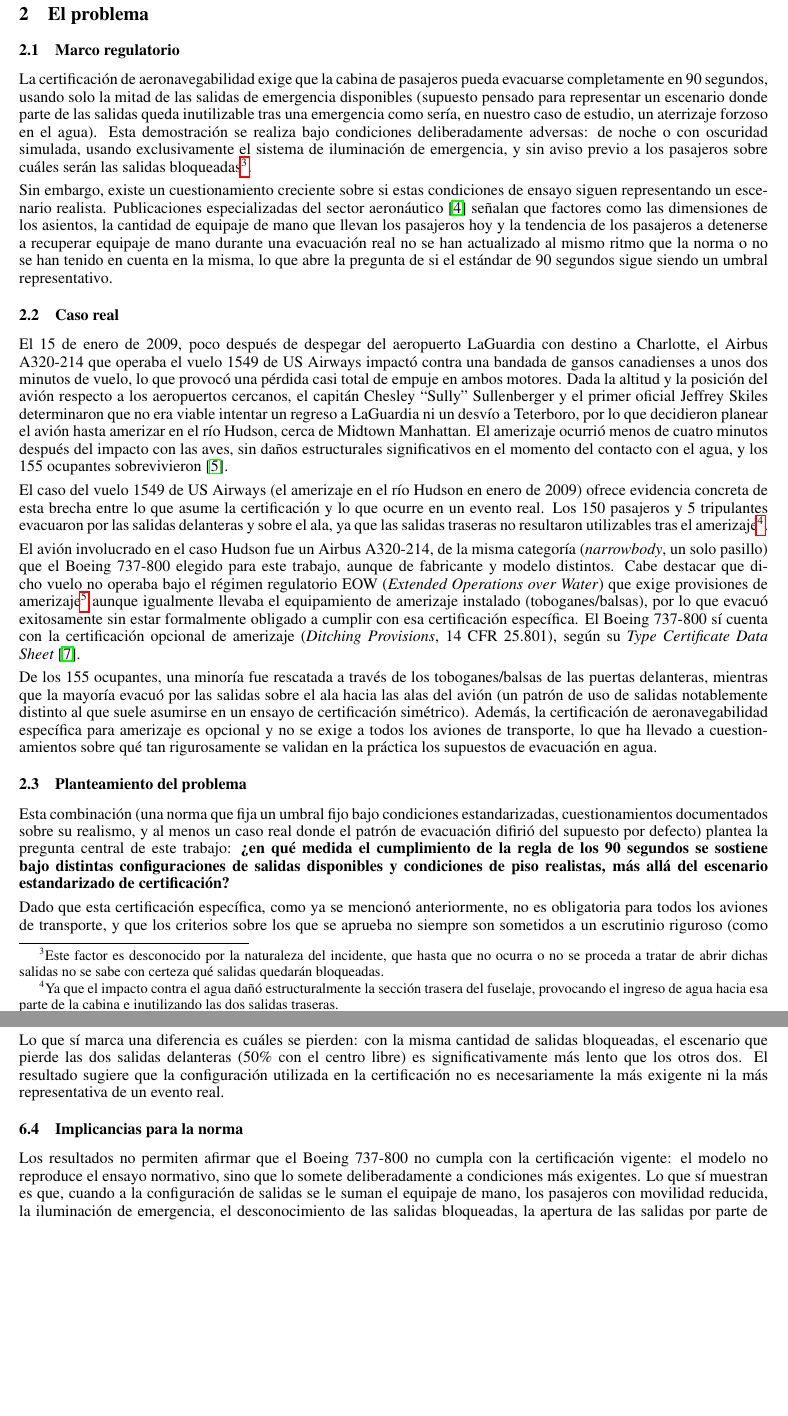
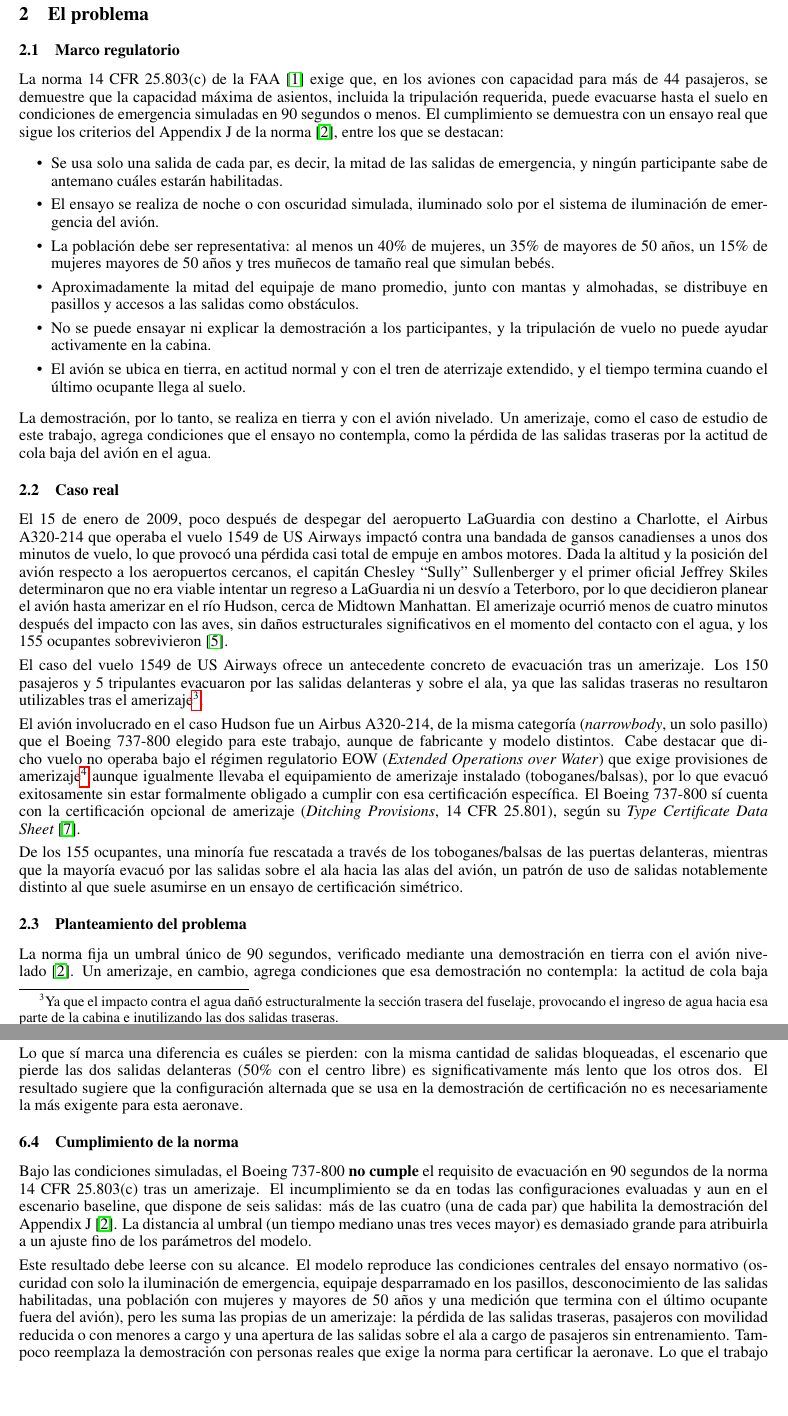
Before and after one commit to LuisParmigiani/avion_simulador, a LaTeX paper (informe/informe_tpi.tex): two parts of pages 5 and 25 of 28, joined at a grey line, cut so that both start at the same text, the shorter picture padded with empty space. Compiled offline with pdfLaTeX.

Commit message:
terminado, un gusto chicos <3

```diff
--- a/informe/informe_tpi.tex
+++ b/informe/informe_tpi.tex
@@ -204,26 +203,35 @@ conclusiones sobre los factores que m\'as inciden en el tiempo de evacuaci\'on.
 
 \subsection{Marco regulatorio}\label{sub:marco}
 
-La certificaci\'on de aeronavegabilidad exige que la cabina de pasajeros pueda
-evacuarse completamente en 90 segundos, usando solo la mitad de las salidas de
-emergencia disponibles (supuesto pensado para representar un escenario donde parte
-de las salidas queda inutilizable tras una emergencia como ser\'ia, en nuestro caso
-de estudio, un aterrizaje forzoso en el agua). Esta demostraci\'on se realiza bajo
-condiciones deliberadamente adversas: de noche o con oscuridad simulada, usando
-exclusivamente el sistema de iluminaci\'on de emergencia, y sin aviso previo a los
-pasajeros sobre cu\'ales ser\'an las salidas bloqueadas\footnote{Este factor es
-desconocido por la naturaleza del incidente, que hasta que no ocurra o no se
-proceda a tratar de abrir dichas salidas no se sabe con certeza qu\'e salidas
-quedar\'an bloqueadas.}.
+La norma 14 CFR 25.803(c) de la FAA~\cite{cfr25803} exige que, en los aviones con
+capacidad para m\'as de 44 pasajeros, se demuestre que la capacidad m\'axima de
+asientos, incluida la tripulaci\'on requerida, puede evacuarse hasta el suelo en
+condiciones de emergencia simuladas en 90 segundos o menos. El cumplimiento se
+demuestra con un ensayo real que sigue los criterios del Appendix J de la
+norma~\cite{cfrAppJ}, entre los que se destacan:
 
-Sin embargo, existe un cuestionamiento creciente sobre si estas condiciones de
-ensayo siguen representando un escenario realista. Publicaciones especializadas del
-sector aeron\'autico~\cite{raes_gone90} se\~nalan que factores como las dimensiones
-de los asientos, la cantidad de equipaje de mano que llevan los pasajeros hoy y la
-tendencia de los pasajeros a detenerse a recuperar equipaje de mano durante una
-evacuaci\'on real no se han actualizado al mismo ritmo que la norma o no se han
-tenido en cuenta en la misma, lo que abre la pregunta de si el est\'andar de 90
-segundos sigue siendo un umbral representativo.
+\begin{itemize}[leftmargin=2em]
+    \item Se usa solo una salida de cada par, es decir, la mitad de las salidas de
+          emergencia, y ning\'un participante sabe de antemano cu\'ales estar\'an
+          habilitadas.
+    \item El ensayo se realiza de noche o con oscuridad simulada, iluminado solo por
+          el sistema de iluminaci\'on de emergencia del avi\'on.
+    \item La poblaci\'on debe ser representativa: al menos un 40\% de mujeres, un
+          35\% de mayores de 50 a\~nos, un 15\% de mujeres mayores de 50 a\~nos y tres
+          mu\~necos de tama\~no real que simulan beb\'es.
+    \item Aproximadamente la mitad del equipaje de mano promedio, junto con mantas y
+          almohadas, se distribuye en pasillos y accesos a las salidas como
+          obst\'aculos.
+    \item No se puede ensayar ni explicar la demostraci\'on a los participantes, y la
+          tripulaci\'on de vuelo no puede ayudar activamente en la cabina.
+    \item El avi\'on se ubica en tierra, en actitud normal y con el tren de aterrizaje
+          extendido, y el tiempo termina cuando el \'ultimo ocupante llega al suelo.
+\end{itemize}
+
+La demostraci\'on, por lo tanto, se realiza en tierra y con el avi\'on nivelado. Un
+amerizaje, como el caso de estudio de este trabajo, agrega condiciones que el ensayo
+no contempla, como la p\'erdida de las salidas traseras por la actitud de cola baja
+del avi\'on en el agua.
 
 \subsection{Caso real}
 
@@ -239,9 +247,8 @@ Midtown Manhattan. El amerizaje ocurri\'o menos de cuatro minutos despu\'es del
 impacto con las aves, sin da\~nos estructurales significativos en el momento del
 contacto con el agua, y los 155 ocupantes sobrevivieron~\cite{wiki1549}.
 
-El caso del vuelo 1549 de US Airways (el amerizaje en el r\'io Hudson en enero de
-2009) ofrece evidencia concreta de esta brecha entre lo que asume la
-certificaci\'on y lo que ocurre en un evento real. Los 150 pasajeros y 5
+El caso del vuelo 1549 de US Airways ofrece un antecedente concreto de evacuaci\'on
+tras un amerizaje. Los 150 pasajeros y 5
 tripulantes evacuaron por las salidas delanteras y sobre el ala, ya que las salidas
 traseras no resultaron utilizables tras el amerizaje\footnote{Ya que el impacto
 contra el agua da\~n\'o estructuralmente la secci\'on trasera del fuselaje,
@@ -262,19 +269,13 @@ seg\'un su \textit{Type Certificate Data Sheet}~\cite{easa_tcds737}.
 
 De los 155 ocupantes, una minor\'ia fue rescatada a trav\'es de los
 toboganes/balsas de las puertas delanteras, mientras que la mayor\'ia evacu\'o por
-las salidas sobre el ala hacia las alas del avi\'on (un patr\'on de uso de salidas
+las salidas sobre el ala hacia las alas del avi\'on, un patr\'on de uso de salidas
 notablemente distinto al que suele asumirse en un ensayo de certificaci\'on
-sim\'etrico). Adem\'as, la certificaci\'on de aeronavegabilidad espec\'ifica para
-amerizaje es opcional y no se exige a todos los aviones de transporte, lo que ha
-llevado a cuestionamientos sobre qu\'e tan rigurosamente se validan en la pr\'actica
-los supuestos de evacuaci\'on en agua.
+sim\'etrico.
 
 \subsection{Planteamiento del problema}
 
-Esta combinaci\'on (una norma que fija un umbral fijo bajo condiciones
-estandarizadas, cuestionamientos documentados sobre su realismo, y al menos un caso
-real donde el patr\'on de evacuaci\'on difiri\'o del supuesto por defecto) plantea
-la pregunta central de este trabajo: \textbf{¿en qu\'e medida el cumplimiento de la
-regla de los 90 segundos se sostiene bajo distintas configuraciones de salidas
-disponibles y condiciones de piso realistas, m\'as all\'a del escenario
-estandarizado de certificaci\'on?}
+La norma fija un umbral \'unico de 90 segundos, verificado mediante una
+demostraci\'on en tierra con el avi\'on nivelado~\cite{cfrAppJ}. Un amerizaje, en
+cambio, agrega condiciones que esa demostraci\'on no contempla: la actitud de cola
+baja inutiliza las salidas traseras, y el caso real del vuelo 1549 mostr\'o un
@@ -281,4 +285,2 @@ estandarizado de certificaci\'on?}
 
-Dado que esta certificaci\'on espec\'ifica, como ya se mencion\'o anteriormente, no
-es obligatoria para todos los aviones de transporte, y que los criterios sobre los
-que se aprueba no siempre son sometidos a un escrutinio riguroso (como evidenci\'o
+Para responderla, el modelo reproduce las condiciones de ensayo que fija el
@@ -1301,20 +1295,29 @@ sentidos opuestos.
 Lo que s\'i marca una diferencia es cu\'ales se pierden: con la misma cantidad de
 salidas bloqueadas, el escenario que pierde las dos salidas delanteras (50\% con el
 centro libre) es significativamente m\'as lento que los otros dos. El resultado
-sugiere que la configuraci\'on utilizada en la certificaci\'on no es
-necesariamente la m\'as exigente ni la m\'as representativa de un evento real.
+sugiere que la configuraci\'on alternada que se usa en la demostraci\'on de
+certificaci\'on no es necesariamente la m\'as exigente para esta aeronave.
 
-\subsection{Implicancias para la norma}
+\subsection{Cumplimiento de la norma}
 
 \pendiente
 
-Los resultados no permiten afirmar que el Boeing 737-800 no cumpla con la
-certificaci\'on vigente: el modelo no reproduce el ensayo normativo, sino que lo
-somete deliberadamente a condiciones m\'as exigentes. Lo que s\'i muestran es que,
-cuando a la configuraci\'on de salidas se le suman el equipaje de mano, los pasajeros
-con movilidad reducida, la iluminaci\'on de emergencia, el desconocimiento de las
-salidas bloqueadas, la apertura de las salidas por parte de pasajeros sin
-entrenamiento y la evacuaci\'on final de la tripulaci\'on, el tiempo de evacuaci\'on
-se aleja sistem\'aticamente del umbral de 90 segundos, y lo hace en todas las
-configuraciones evaluadas.
+Bajo las condiciones simuladas, el Boeing 737-800 \textbf{no cumple} el requisito de
+evacuaci\'on en 90 segundos de la norma 14 CFR 25.803(c) tras un amerizaje. El
+incumplimiento se da en todas las configuraciones evaluadas y aun en el escenario
+baseline, que dispone de seis salidas: m\'as de las cuatro (una de cada par) que
+habilita la demostraci\'on del Appendix J~\cite{cfrAppJ}. La distancia al umbral
+(un tiempo mediano unas tres veces mayor) es demasiado grande para atribuirla a un
+ajuste fino de los par\'ametros del modelo.
 
+Este resultado debe leerse con su alcance. El modelo reproduce las condiciones
+centrales del ensayo normativo (oscuridad con solo la iluminaci\'on de emergencia,
+equipaje desparramado en los pasillos, desconocimiento de las salidas habilitadas,
+una poblaci\'on con mujeres y mayores de 50 a\~nos y una medici\'on que termina con el
+\'ultimo ocupante fuera del avi\'on), pero les suma las propias de un amerizaje: la
+p\'erdida de las salidas traseras, pasajeros con movilidad reducida o con menores a
+cargo y una apertura de las salidas sobre el ala a cargo de pasajeros sin
+entrenamiento. Tampoco reemplaza la demostraci\'on con personas reales que exige la
+norma para certificar la aeronave. Lo que el trabajo s\'i aporta es evidencia de que,
+en una evacuaci\'on tras un amerizaje con estas caracter\'isticas, el 737-800 no
+alcanzar\'ia a evacuar a todos sus ocupantes dentro del tiempo que fija la norma.
```
Also changed, not shown: TPI-Grupo02-402-Informe.pdf (added), TPI_SIMULACION_AMERIZAJE_737__1_.pdf (deleted), informe/informe_tpi.tex (92 more changed lines).
